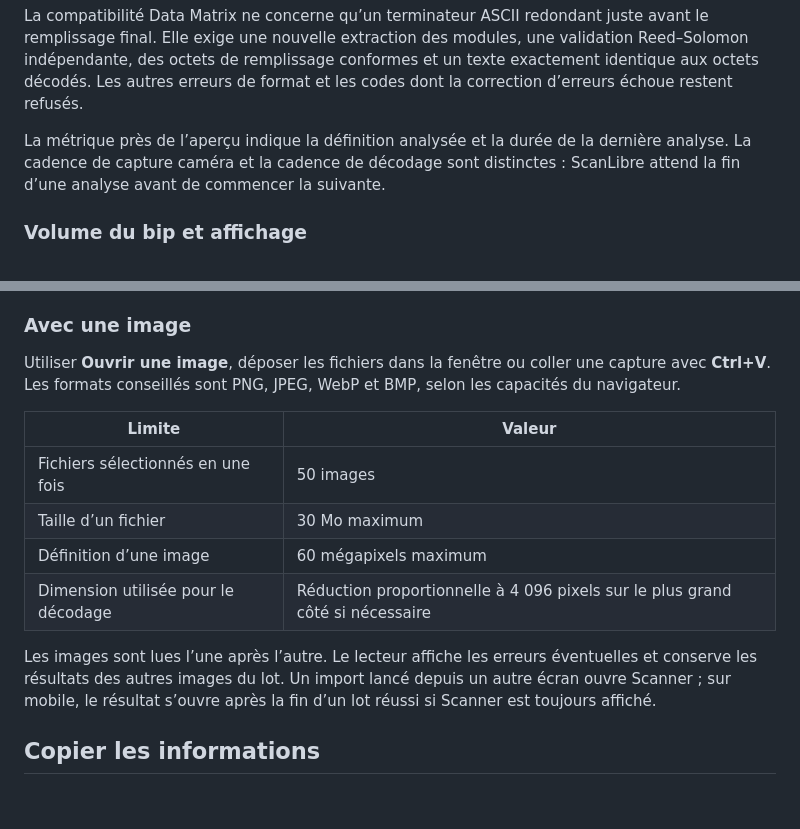
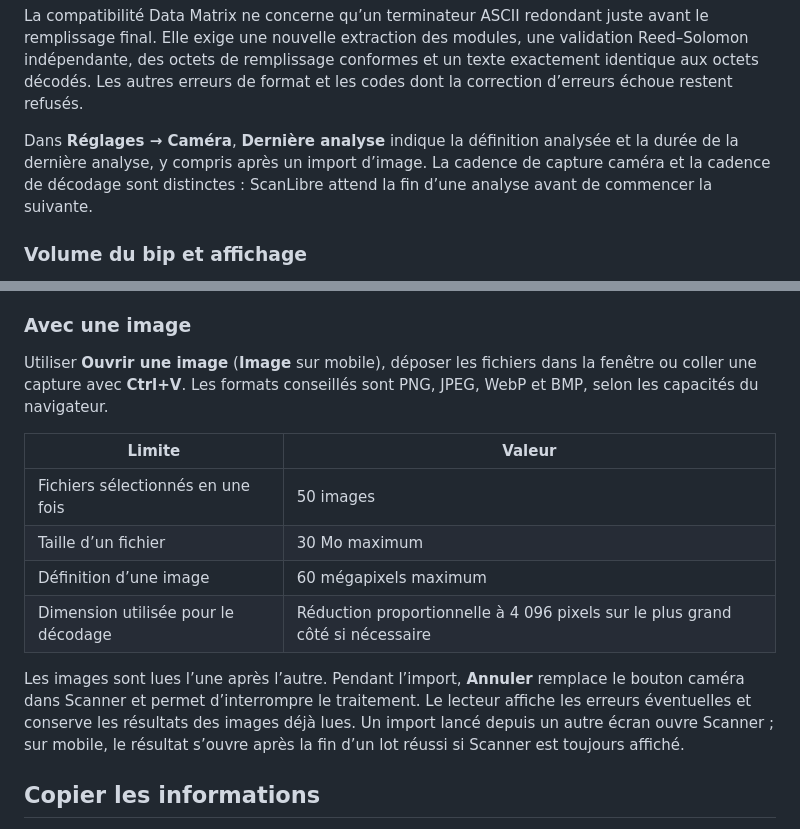
Before and after one commit to M4D135/ScanCam, a Markdown page: README.md, 2 parts joined by grey strips. GitHub-like rendering; blank space fills up the shorter version.

```diff
--- a/README.md
+++ b/README.md
@@ -83,7 +91,7 @@ Après une lecture simple infructueuse, la récupération locale compare le code
 
 La compatibilité Data Matrix ne concerne qu’un terminateur ASCII redondant juste avant le remplissage final. Elle exige une nouvelle extraction des modules, une validation Reed–Solomon indépendante, des octets de remplissage conformes et un texte exactement identique aux octets décodés. Les autres erreurs de format et les codes dont la correction d’erreurs échoue restent refusés.
 
-La métrique près de l’aperçu indique la définition analysée et la durée de la dernière analyse. La cadence de capture caméra et la cadence de décodage sont distinctes : ScanLibre attend la fin d’une analyse avant de commencer la suivante.
+Dans **Réglages → Caméra**, **Dernière analyse** indique la définition analysée et la durée de la dernière analyse, y compris après un import d’image. La cadence de capture caméra et la cadence de décodage sont distinctes : ScanLibre attend la fin d’une analyse avant de commencer la suivante.
 
 ### Volume du bip et affichage
 
@@ -93,7 +101,7 @@ Le thème sombre/clair, la taille d’interface (100 à 200 %), la densité **Co
 
 ### Avec une image
 
-Utiliser **Ouvrir une image**, déposer les fichiers dans la fenêtre ou coller une capture avec **Ctrl+V**. Les formats conseillés sont PNG, JPEG, WebP et BMP, selon les capacités du navigateur.
+Utiliser **Ouvrir une image** (**Image** sur mobile), déposer les fichiers dans la fenêtre ou coller une capture avec **Ctrl+V**. Les formats conseillés sont PNG, JPEG, WebP et BMP, selon les capacités du navigateur.
 
 | Limite | Valeur |
 | --- | --- |
@@ -102,7 +110,7 @@ Utiliser **Ouvrir une image**, déposer les fichiers dans la fenêtre ou coller
 | Définition d’une image | 60 mégapixels maximum |
 | Dimension utilisée pour le décodage | Réduction proportionnelle à 4 096 pixels sur le plus grand côté si nécessaire |
 
-Les images sont lues l’une après l’autre. Le lecteur affiche les erreurs éventuelles et conserve les résultats des autres images du lot. Un import lancé depuis un autre écran ouvre Scanner ; sur mobile, le résultat s’ouvre après la fin d’un lot réussi si Scanner est toujours affiché.
+Les images sont lues l’une après l’autre. Pendant l’import, **Annuler** remplace le bouton caméra dans Scanner et permet d’interrompre le traitement. Le lecteur affiche les erreurs éventuelles et conserve les résultats des images déjà lues. Un import lancé depuis un autre écran ouvre Scanner ; sur mobile, le résultat s’ouvre après la fin d’un lot réussi si Scanner est toujours affiché.
 
 ## Copier les informations
 
```
Also changed, not shown: other parts of README.md (+20 -12 lines), docs/VALIDATION.md (+27 -4 lines), docs/screenshots/scanner-1.2.3.png (added), 7 other files.
